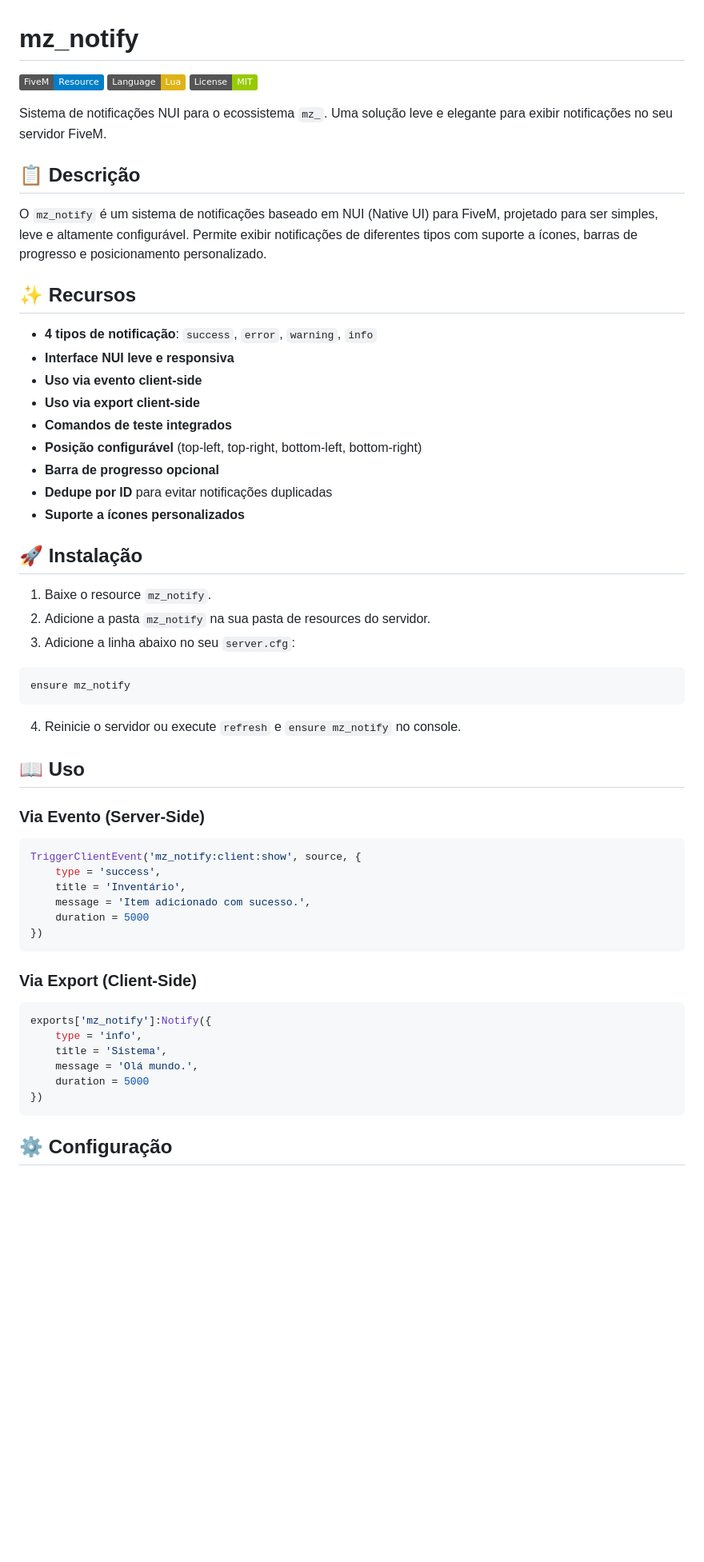
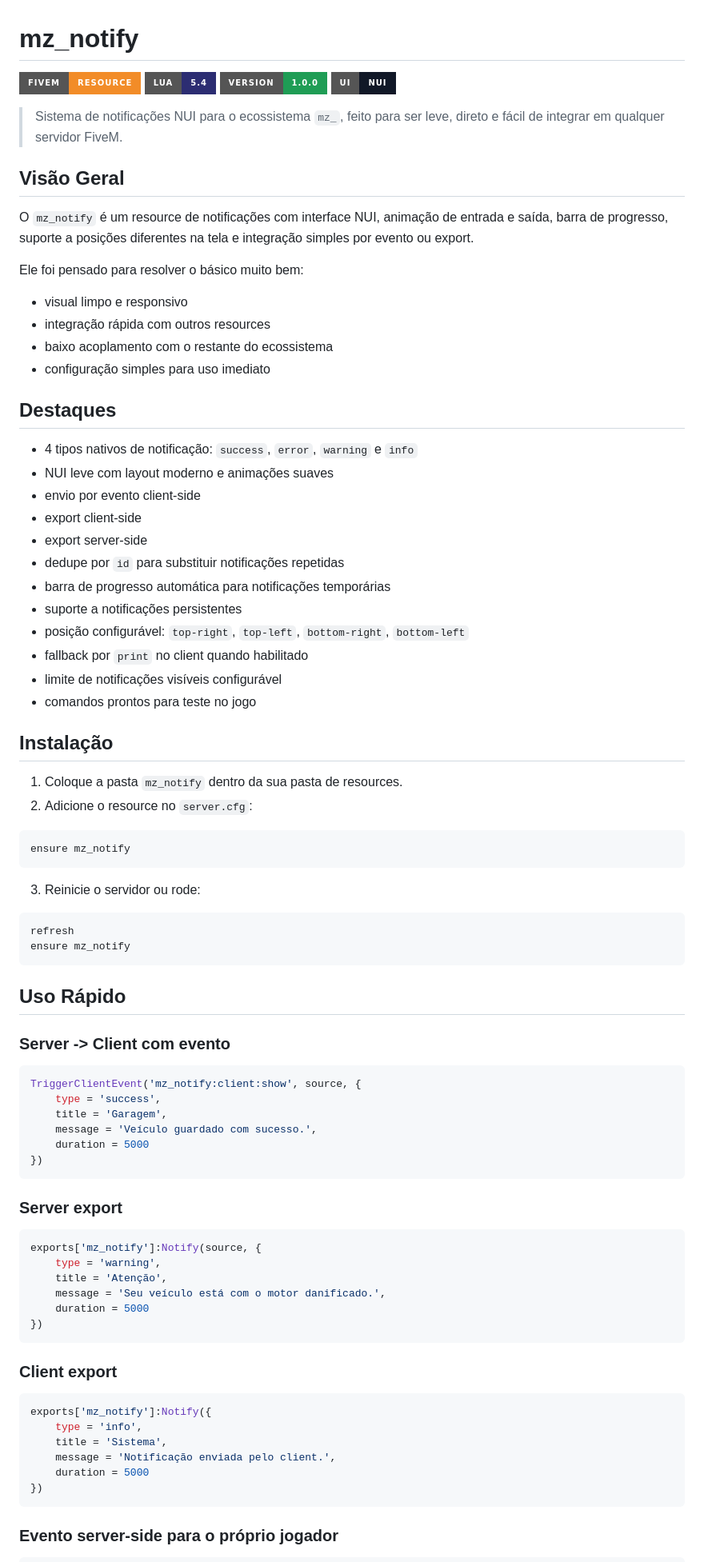
Before and after one commit to mz-core/mz_notify, a Markdown page: README.md, the part around one of its changes. Shown at 80% size. Rendered like a GitHub page; badges without logos; blank space fills up the shorter version.

````diff
--- a/README.md
+++ b/README.md
@@ -1,62 +1,88 @@
 # mz_notify
 
-[![FiveM](https://img.shields.io/badge/FiveM-Resource-blue)](https://fivem.net/)
-[![Lua](https://img.shields.io/badge/Language-Lua-yellow)](https://www.lua.org/)
-[![License](https://img.shields.io/badge/License-MIT-green)](LICENSE)
+[![FiveM](https://img.shields.io/badge/FiveM-Resource-f28c28?style=for-the-badge)](https://fivem.net/)
+[![Lua](https://img.shields.io/badge/Lua-5.4-2c2d72?style=for-the-badge)](https://www.lua.org/)
+[![Version](https://img.shields.io/badge/version-1.0.0-1f9d55?style=for-the-badge)](#)
+[![NUI](https://img.shields.io/badge/UI-NUI-111827?style=for-the-badge)](#)
 
-Sistema de notificações NUI para o ecossistema `mz_`. Uma solução leve e elegante para exibir notificações no seu servidor FiveM.
+> Sistema de notificações NUI para o ecossistema `mz_`, feito para ser leve, direto e fácil de integrar em qualquer servidor FiveM.
 
-## 📋 Descrição
+## Visão Geral
 
-O `mz_notify` é um sistema de notificações baseado em NUI (Native UI) para FiveM, projetado para ser simples, leve e altamente configurável. Permite exibir notificações de diferentes tipos com suporte a ícones, barras de progresso e posicionamento personalizado.
+O `mz_notify` é um resource de notificações com interface NUI, animação de entrada e saída, barra de progresso, suporte a posições diferentes na tela e integração simples por evento ou export.
 
-## ✨ Recursos
+Ele foi pensado para resolver o básico muito bem:
 
-- **4 tipos de notificação**: `success`, `error`, `warning`, `info`
-- **Interface NUI leve e responsiva**
-- **Uso via evento client-side**
-- **Uso via export client-side**
-- **Comandos de teste integrados**
-- **Posição configurável** (top-left, top-right, bottom-left, bottom-right)
-- **Barra de progresso opcional**
-- **Dedupe por ID** para evitar notificações duplicadas
-- **Suporte a ícones personalizados**
+- visual limpo e responsivo
+- integração rápida com outros resources
+- baixo acoplamento com o restante do ecossistema
+- configuração simples para uso imediato
 
-## 🚀 Instalação
+## Destaques
 
-1. Baixe o resource `mz_notify`.
-2. Adicione a pasta `mz_notify` na sua pasta de resources do servidor.
-3. Adicione a linha abaixo no seu `server.cfg`:
+- 4 tipos nativos de notificação: `success`, `error`, `warning` e `info`
+- NUI leve com layout moderno e animações suaves
+- envio por evento client-side
+- export client-side
+- export server-side
+- dedupe por `id` para substituir notificações repetidas
+- barra de progresso automática para notificações temporárias
+- suporte a notificações persistentes
+- posição configurável: `top-right`, `top-left`, `bottom-right`, `bottom-left`
+- fallback por `print` no client quando habilitado
+- limite de notificações visíveis configurável
+- comandos prontos para teste no jogo
+
+## Instalação
+
+1. Coloque a pasta `mz_notify` dentro da sua pasta de resources.
+2. Adicione o resource no `server.cfg`:
 
 ```cfg
 ensure mz_notify
 ```
 
-4. Reinicie o servidor ou execute `refresh` e `ensure mz_notify` no console.
+3. Reinicie o servidor ou rode:
 
-## 📖 Uso
+```cfg
+refresh
+ensure mz_notify
+```
 
-### Via Evento (Server-Side)
+## Uso Rápido
+
+### Server -> Client com evento
 
 ```lua
 TriggerClientEvent('mz_notify:client:show', source, {
     type = 'success',
-    title = 'Inventário',
-    message = 'Item adicionado com sucesso.',
+    title = 'Garagem',
+    message = 'Veículo guardado com sucesso.',
     duration = 5000
 })
 ```
 
-### Via Export (Client-Side)
+### Server export
+
+```lua
+exports['mz_notify']:Notify(source, {
+    type = 'warning',
+    title = 'Atenção',
+    message = 'Seu veículo está com o motor danificado.',
+    duration = 5000
+})
+```
+
+### Client export
 
 ```lua
 exports['mz_notify']:Notify({
     type = 'info',
     title = 'Sistema',
-    message = 'Olá mundo.',
+    message = 'Notificação enviada pelo client.',
     duration = 5000
 })
 ```
 
-## ⚙️ Configuração
+### Evento server-side para o próprio jogador
 
````
Also changed, not shown: other parts of README.md (+116 -108 lines).
